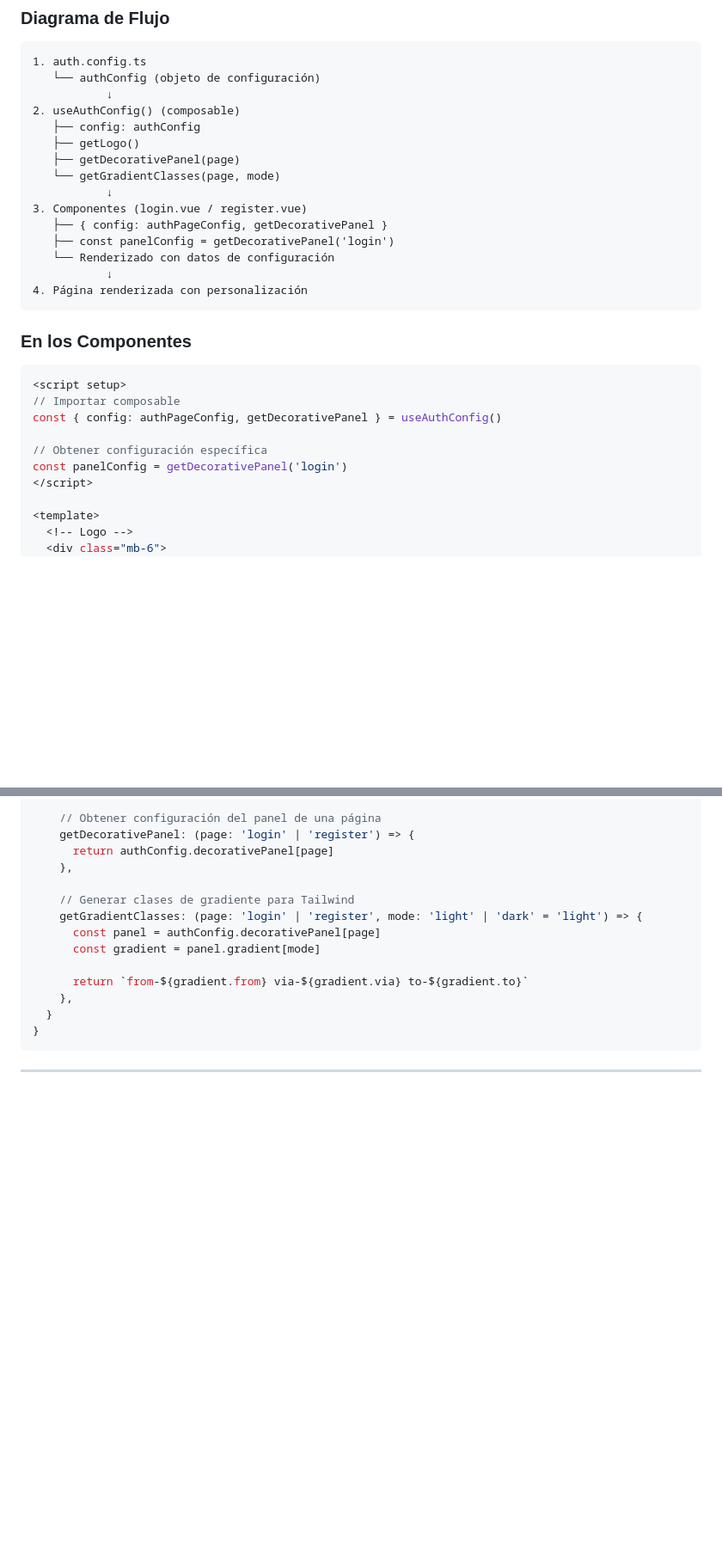
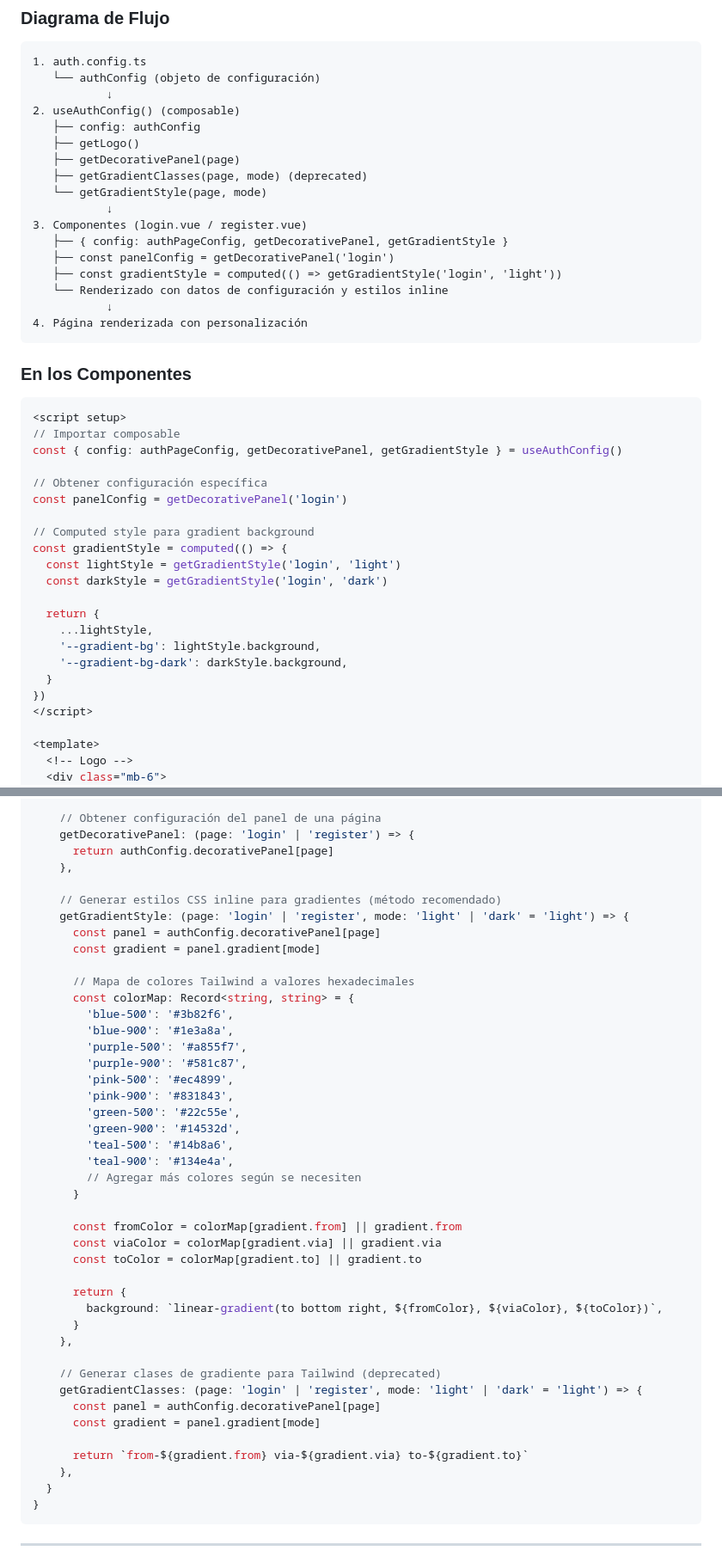
Before and after one commit to arpixnet/nuxt4-ui-better-auth-boilerplate, a Markdown page: doc/AUTH_CONFIG.md, 2 parts joined by grey strips. Shown at 86% size. Drawn GitHub-style; blank space fills up the shorter version.

````diff
--- a/doc/AUTH_CONFIG.md
+++ b/doc/AUTH_CONFIG.md
@@ -810,12 +817,14 @@ export const authConfig: AuthPageConfig = {
    ├── config: authConfig
    ├── getLogo()
    ├── getDecorativePanel(page)
-   └── getGradientClasses(page, mode)
+   ├── getGradientClasses(page, mode) (deprecated)
+   └── getGradientStyle(page, mode)
            ↓
 3. Componentes (login.vue / register.vue)
-   ├── { config: authPageConfig, getDecorativePanel }
+   ├── { config: authPageConfig, getDecorativePanel, getGradientStyle }
    ├── const panelConfig = getDecorativePanel('login')
-   └── Renderizado con datos de configuración
+   ├── const gradientStyle = computed(() => getGradientStyle('login', 'light'))
+   └── Renderizado con datos de configuración y estilos inline
            ↓
 4. Página renderizada con personalización
 ```
@@ -825,10 +834,22 @@ export const authConfig: AuthPageConfig = {
 ```vue
 <script setup>
 // Importar composable
-const { config: authPageConfig, getDecorativePanel } = useAuthConfig()
+const { config: authPageConfig, getDecorativePanel, getGradientStyle } = useAuthConfig()
 
 // Obtener configuración específica
 const panelConfig = getDecorativePanel('login')
+
+// Computed style para gradient background
+const gradientStyle = computed(() => {
+  const lightStyle = getGradientStyle('login', 'light')
+  const darkStyle = getGradientStyle('login', 'dark')
+
+  return {
+    ...lightStyle,
+    '--gradient-bg': lightStyle.background,
+    '--gradient-bg-dark': darkStyle.background,
+  }
+})
 </script>
 
 <template>
@@ -888,7 +905,36 @@ export const useAuthConfig = () => {
       return authConfig.decorativePanel[page]
     },
 
-    // Generar clases de gradiente para Tailwind
+    // Generar estilos CSS inline para gradientes (método recomendado)
+    getGradientStyle: (page: 'login' | 'register', mode: 'light' | 'dark' = 'light') => {
+      const panel = authConfig.decorativePanel[page]
+      const gradient = panel.gradient[mode]
+
+      // Mapa de colores Tailwind a valores hexadecimales
+      const colorMap: Record<string, string> = {
+        'blue-500': '#3b82f6',
+        'blue-900': '#1e3a8a',
+        'purple-500': '#a855f7',
+        'purple-900': '#581c87',
+        'pink-500': '#ec4899',
+        'pink-900': '#831843',
+        'green-500': '#22c55e',
+        'green-900': '#14532d',
+        'teal-500': '#14b8a6',
+        'teal-900': '#134e4a',
+        // Agregar más colores según se necesiten
+      }
+
+      const fromColor = colorMap[gradient.from] || gradient.from
+      const viaColor = colorMap[gradient.via] || gradient.via
+      const toColor = colorMap[gradient.to] || gradient.to
+
+      return {
+        background: `linear-gradient(to bottom right, ${fromColor}, ${viaColor}, ${toColor})`,
+      }
+    },
+
+    // Generar clases de gradiente para Tailwind (deprecated)
     getGradientClasses: (page: 'login' | 'register', mode: 'light' | 'dark' = 'light') => {
       const panel = authConfig.decorativePanel[page]
       const gradient = panel.gradient[mode]
````
Also changed, not shown: other parts of doc/AUTH_CONFIG.md (+51 -22 lines).
